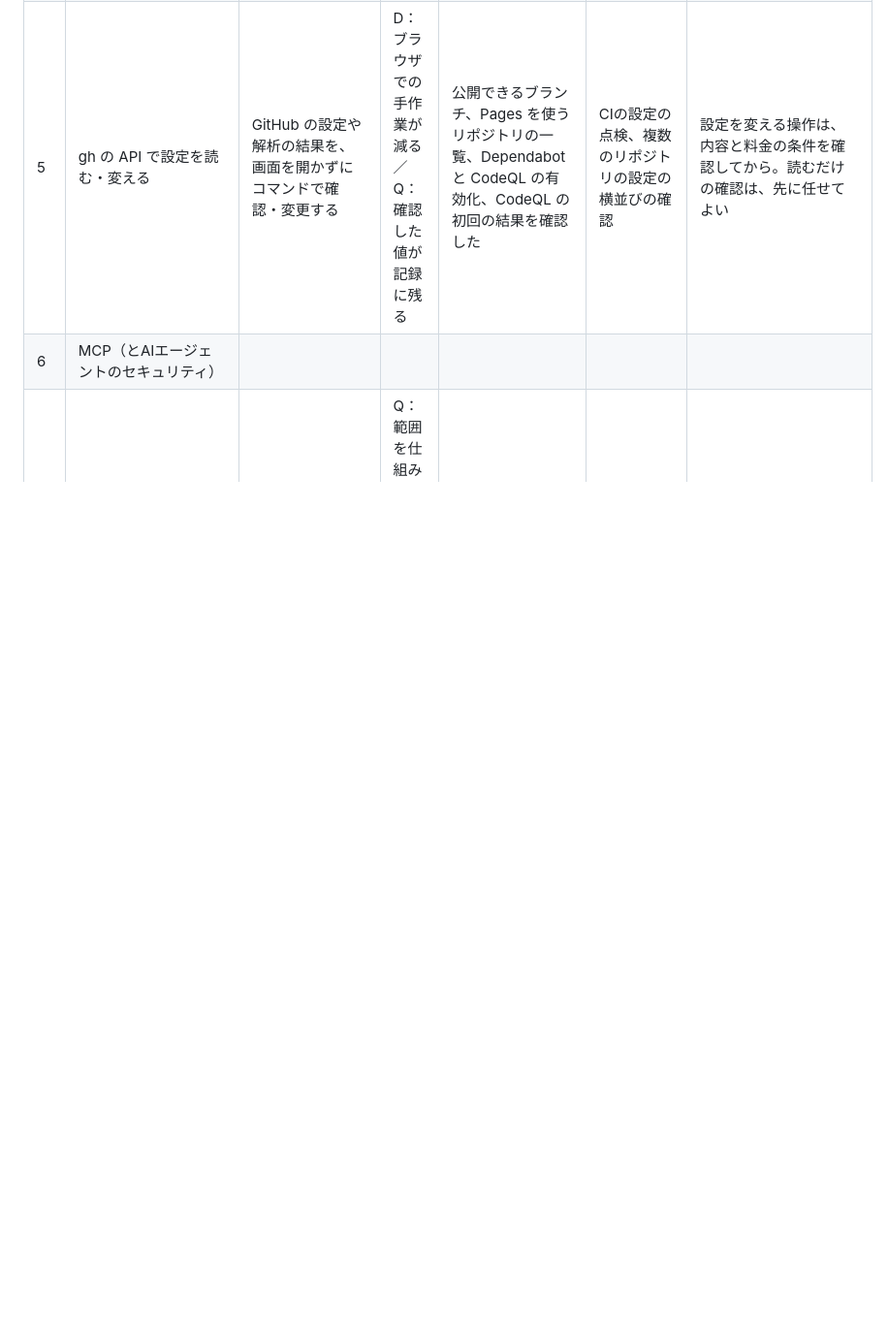
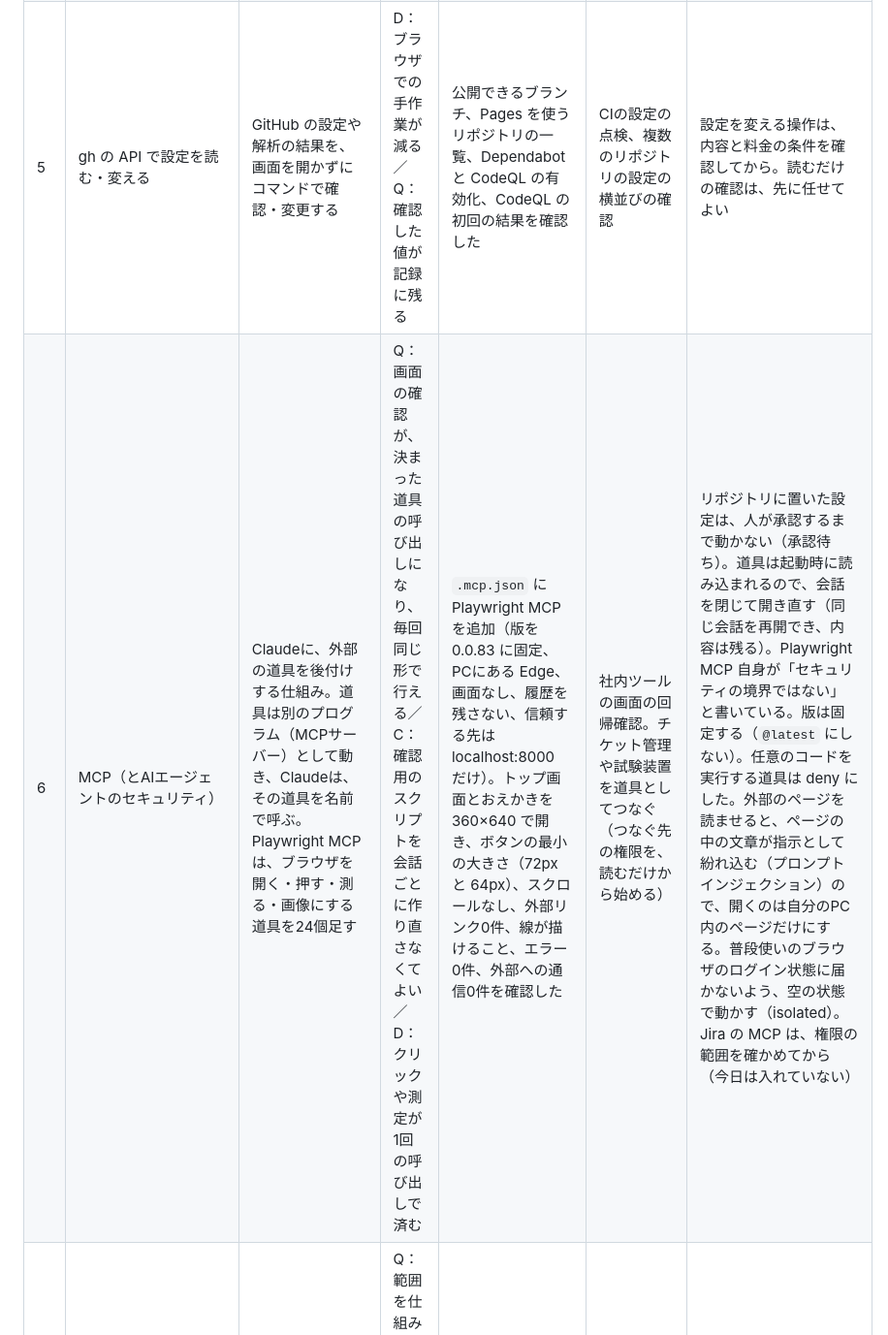
Before and after one commit to Hayato-F110/kids-play, a Markdown page: docs/claude-code-playbook.md, the part around the change. Shown at 97% size. Drawn GitHub-style; blank space fills up the shorter version.

Commit message:
KIDS-24 docs: MCP（Playwright）で画面確認を行い、結果と注意点を playbook に記録
- トップ画面とおえかきを 360×640 で確認（ボタンの大きさ、スクロール、外部リンク、エラー、外部への通信）
- 注意点：承認待ち、版の固定、開く先を自分のPC内に限る、空の状態で動かす

Co-Authored-By: Claude Opus 5.5 <noreply@anthropic.com>

```diff
--- a/docs/claude-code-playbook.md
+++ b/docs/claude-code-playbook.md
@@ -30,7 +30,7 @@
 | 4 | 画面なしのブラウザを操作して確認 | Claudeが、ブラウザをプログラムから操作し（クリック、ドラッグ、画面サイズの切り替え）、画像と測定値で確認する | Q：「動かして確かめた」範囲が広がる（ボタンの大きさ、はみ出し、外部への通信、ダウンロード）／D：人に頼む確認が、音と操作感だけになる | おえかきで、線・スタンプ・ぜんぶけす・保存を6つの画面サイズで操作し、画像2枚にまとめて確認した。修正のあとも同じ確認を繰り返した | 画面の回帰確認、複数の解像度での崩れの確認、通信が出ていないことの確認 | 確認用のスクリプトは一時フォルダに置いたので、次の会話では作り直しになる（6日目のMCPで扱いを決める）。指での操作、音は確かめられない |
 | 5 | サブエージェント（.claude/agents/） | 役割・見る範囲・使える道具を決めた別の担当を、ファイルとして置く。本体の会話とは別の文脈で動き、最後の報告だけが本体に戻る。複数を同時に動かせる | Q：作った文脈を持たない担当が読むので、見落としが見つかる／C：調査の途中経過が本体の会話に残らない／D：同時に動かすと、待ち時間は長いほうの1回分 | design-reviewer と privacy-reviewer を作り、5日目の変更（PR #16〜#19）を同時にレビュー。約4分で 高0・中5・低10 の指摘。github.io のオリジン共有（脅威T-15）は、ここで初めて見つかった | レビュー観点ごとの担当（MISRA、セキュリティ、試験の抜け）。影響範囲の調査。長いログの読み取り | 担当は何も知らない状態で始まるので、背景・対象・観点・報告の形を依頼に書く。使える道具は最小にする（今回は読むことだけ）。報告は「事実か推測か」を分けさせ、採用の前に本体が裏を取る。トークンは本体とは別に使う（今回は2つで約17万）。`.claude/agents/` を初めて作ったときは、再起動が必要だった |
 | 5 | gh の API で設定を読む・変える | GitHub の設定や解析の結果を、画面を開かずにコマンドで確認・変更する | D：ブラウザでの手作業が減る／Q：確認した値が記録に残る | 公開できるブランチ、Pages を使うリポジトリの一覧、Dependabot と CodeQL の有効化、CodeQL の初回の結果を確認した | CIの設定の点検、複数のリポジトリの設定の横並びの確認 | 設定を変える操作は、内容と料金の条件を確認してから。読むだけの確認は、先に任せてよい |
-| 6 | MCP（とAIエージェントのセキュリティ） | | | | | |
+| 6 | MCP（とAIエージェントのセキュリティ） | Claudeに、外部の道具を後付けする仕組み。道具は別のプログラム（MCPサーバー）として動き、Claudeは、その道具を名前で呼ぶ。Playwright MCP は、ブラウザを開く・押す・測る・画像にする道具を24個足す | Q：画面の確認が、決まった道具の呼び出しになり、毎回同じ形で行える／C：確認用のスクリプトを会話ごとに作り直さなくてよい／D：クリックや測定が1回の呼び出しで済む | `.mcp.json` に Playwright MCP を追加（版を 0.0.83 に固定、PCにある Edge、画面なし、履歴を残さない、信頼する先は localhost:8000 だけ）。トップ画面とおえかきを 360×640 で開き、ボタンの最小の大きさ（72px と 64px）、スクロールなし、外部リンク0件、線が描けること、エラー0件、外部への通信0件を確認した | 社内ツールの画面の回帰確認。チケット管理や試験装置を道具としてつなぐ（つなぐ先の権限を、読むだけから始める） | リポジトリに置いた設定は、人が承認するまで動かない（承認待ち）。道具は起動時に読み込まれるので、会話を閉じて開き直す（同じ会話を再開でき、内容は残る）。Playwright MCP 自身が「セキュリティの境界ではない」と書いている。版は固定する（`@latest` にしない）。任意のコードを実行する道具は deny にした。外部のページを読ませると、ページの中の文章が指示として紛れ込む（プロンプトインジェクション）ので、開くのは自分のPC内のページだけにする。普段使いのブラウザのログイン状態に届かないよう、空の状態で動かす（isolated）。Jira の MCP は、権限の範囲を確かめてから（今日は入れていない） |
 | 6 | AIエージェントの手が届く範囲（事故から学んだこと） | Claude Code の作業フォルダの制限は、ファイルを読み書きする道具にだけ効く。シェルのコマンドは、自分の権限で、PCにつながるものすべてに届く（USBでつないだ端末、ネットワーク上の装置、クラウド） | Q：範囲を仕組みで絞らないと、1行の誤りが、プロジェクトの外の取り返せないデータに届く | 実機の確認中に、Claudeが adb 経由で端末の画像をすべて削除した（下の「事故の記録」）。そのあと、adb の削除・入力・撮影を deny に、`adb shell` を ask にした | 試験装置、実車、ECUの書き込みツール、社内サーバーにつながるPCでAIを動かすとき。つなぐ前に、届く範囲と、失って困るもののバックアップを確かめる | 自動で可否を決めるモード（auto）は、誤った削除を通すことがある。壊せる相手をつないでいる間は、コマンドを人が1つずつ承認する。deny はコマンドの文字列を見るだけなので、承認（ask）と重ねる。AIが作ったものの後片づけ（削除）は、人が行う |
 | 7 | 振り返り（/usage、/context） | | | | | |
 | 8 | テスト駆動開発 | | | | | |
```
